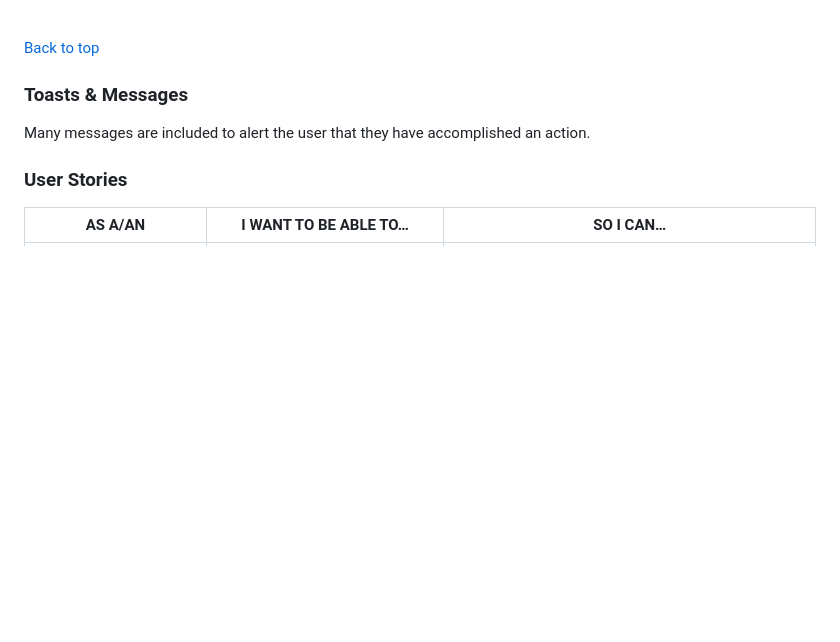
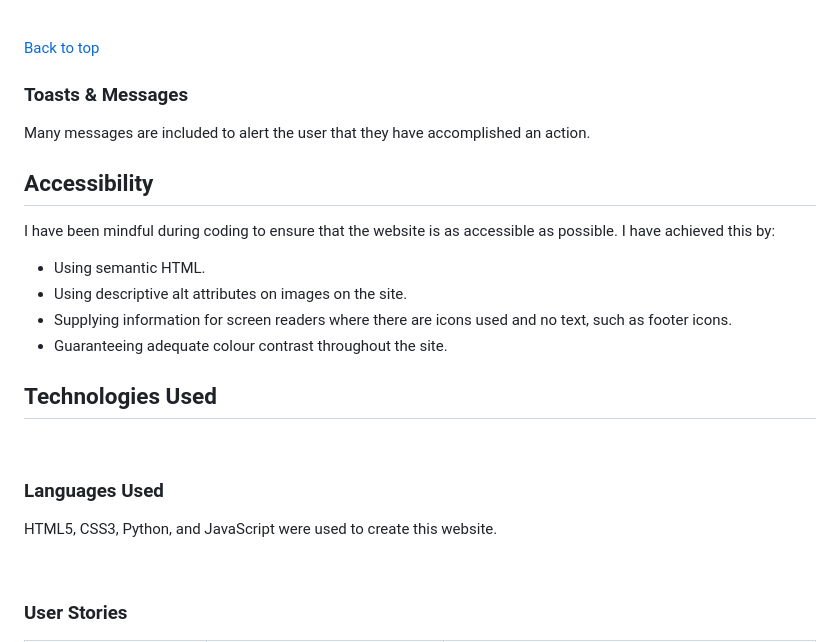
Before and after one commit to nccadman19/southville-sporting-club, a Markdown page: README.md, the part around the change printed below. Rendered like a GitHub page; blank space fills up the shorter version.

Commit message:
Readme technologies started

```diff
--- a/README.md
+++ b/README.md
@@ -723,8 +723,24 @@ A forgot password button for the user to reset their password via their email if
 
 [Back to top](#table-of-contents)
 
-### **Toasts & Messages**
+### Toasts & Messages
 
 Many messages are included to alert the user that they have accomplished an action.
 
+## Accessibility
 
+I have been mindful during coding to ensure that the website is as accessible as possible. I have achieved this by:
+
+* Using semantic HTML.
+* Using descriptive alt attributes on images on the site.
+* Supplying information for screen readers where there are icons used and no text, such as footer icons.
+* Guaranteeing adequate colour contrast throughout the site.
+
+## Technologies Used
+
+<br/>
+
+### Languages Used
+
+HTML5, CSS3, Python, and JavaScript were used to create this website.
+
```
Also changed, not shown: other parts of README.md (+1 -0 lines).
